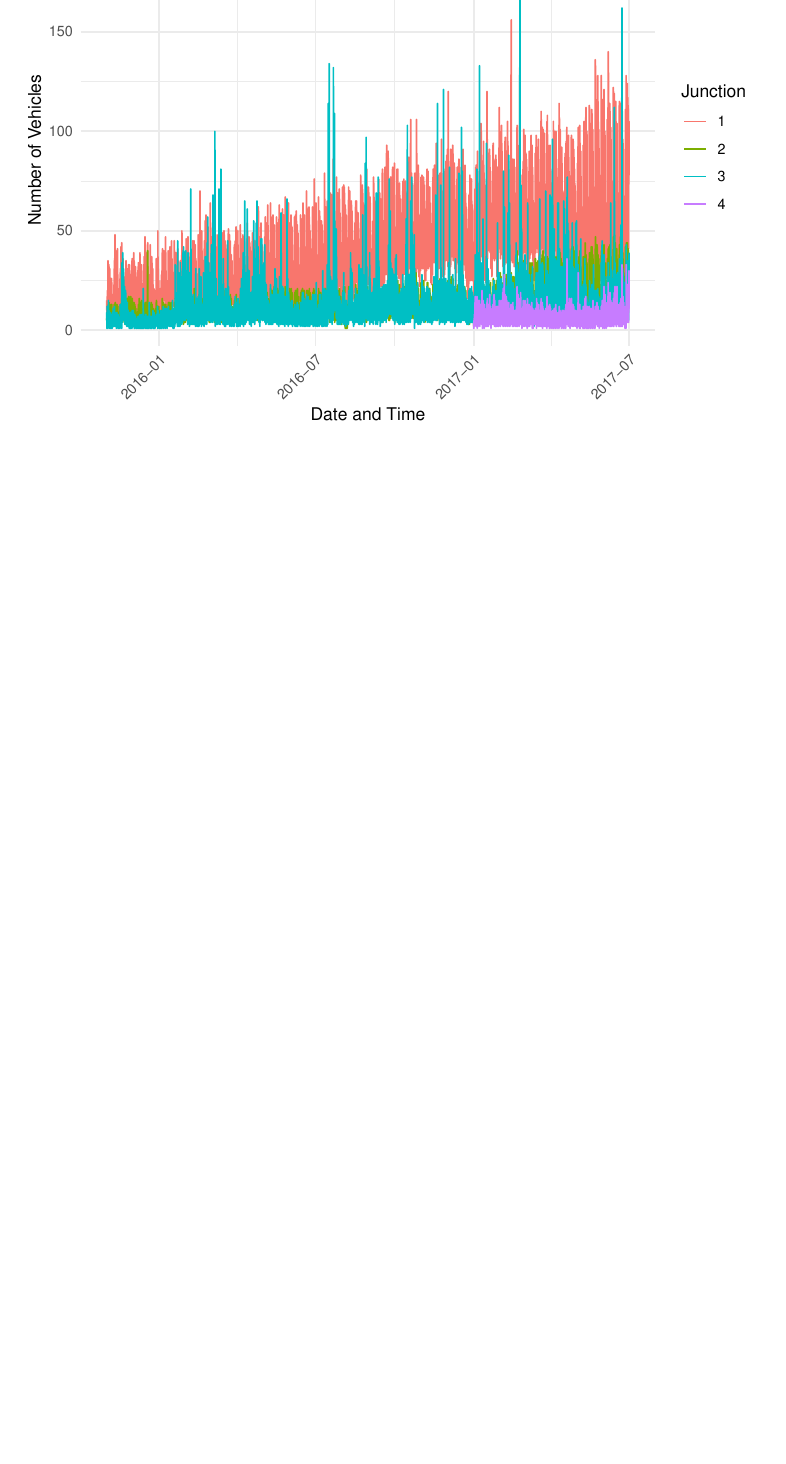
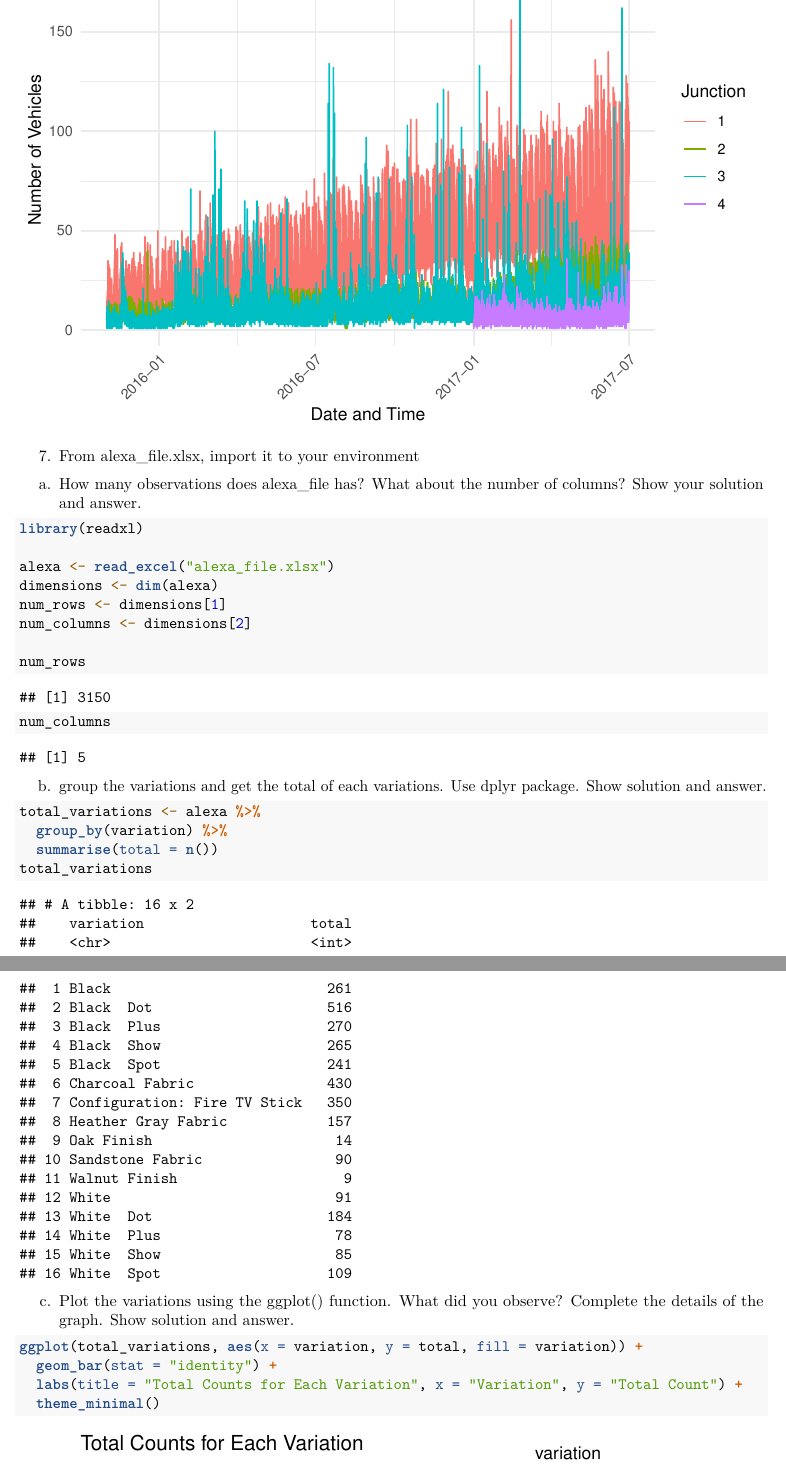
Before and after one commit to CaptNemo203/WORKSHEET-for-DATA-SCIENCE, an R Markdown document (Worksheet#4/RWorksheet_Malayas#4c/RWorksheet_Malayas#4c.Rmd): part of page 12 of 12 before the commit and two parts of pages 12 and 13 of 15 after it, the two joined at a grey line, cut so that both start at the same text, the shorter picture padded with empty space. Rendered offline with R 4.5, knitr and Pandoc, then LaTeX, with nearby package versions.

Commit message:
Update# 2.4 (4c)

````diff
--- a/Worksheet#4/RWorksheet_Malayas#4c/RWorksheet_Malayas#4c.Rmd
+++ b/Worksheet#4/RWorksheet_Malayas#4c/RWorksheet_Malayas#4c.Rmd
@@ -50,7 +50,7 @@ manufacturer_model_count <- mpg %>%
   summarise(model_count = n_distinct(model)) %>%
   arrange(desc(model_count))
 
-most_models_manufacturer <- manufacturer_model_count[1, ]
+most_models <- manufacturer_model_count[1, ]
 
 model_variation_count <- mpg %>%
   group_by(model) %>%
@@ -59,7 +59,7 @@ model_variation_count <- mpg %>%
 
 most_variations_model <- model_variation_count[1, ]
 
-most_models_manufacturer
+most_models
 most_variations_model
 ```
 a. Group the manufacturers and find the unique models. Show your codes and result.
@@ -254,7 +253,7 @@ head(data_to_junctions)
 ```
 c. Plot each junction in a using geom_line(). Show your solution and output.
 ```{r}
-library(ggplot2)
+
 ggplot(traffic_info, aes(x = DateTime, y = Vehicles, color = factor(Junction))) +
   geom_line() +
   labs(title = "Vehicle Counts at Junctions Over Time",
@@ -264,3 +263,44 @@ ggplot(traffic_info, aes(x = DateTime, y = Vehicles, color = factor(Junction)))
   theme_minimal() +
   theme(axis.text.x = element_text(angle = 45, hjust = 1))
 ```
+
+
+
+
+
+
+
+
+
+7. From alexa_file.xlsx, import it to your environment
+
+a. How many observations does alexa_file has? What about the number of columns? Show your solution and answer.
+```{r}
+library(readxl)
+
+alexa <- read_excel("alexa_file.xlsx")
+dimensions <- dim(alexa)
+num_rows <- dimensions[1]
+num_columns <- dimensions[2]
+
+num_rows
+num_columns
+
+```
+b. group the variations and get the total of each variations. Use dplyr package. Show solution and answer.
+```{r}
+
+total_variations <- alexa %>%
+  group_by(variation) %>%
+  summarise(total = n())
+total_variations
+
+```
+c. Plot the variations using the ggplot() function. What did you observe? Complete the details of the graph. Show solution and answer.
+```{r}
+
+
+ggplot(total_variations, aes(x = variation, y = total, fill = variation)) +
+  geom_bar(stat = "identity") +
+  labs(title = "Total Counts for Each Variation", x = "Variation", y = "Total Count") +
+  theme_minimal()
````
Also changed, not shown: Worksheet#4/RWorksheet_Malayas#4c/RWorksheet_Malayas-4c.pdf, Worksheet#4/RWorksheet_Malayas#4c/alexa_file.xlsx (added), Worksheet#4/RWorksheet_Malayas#4c/RWorksheet_Malayas#4c.Rmd (28 more changed lines).
